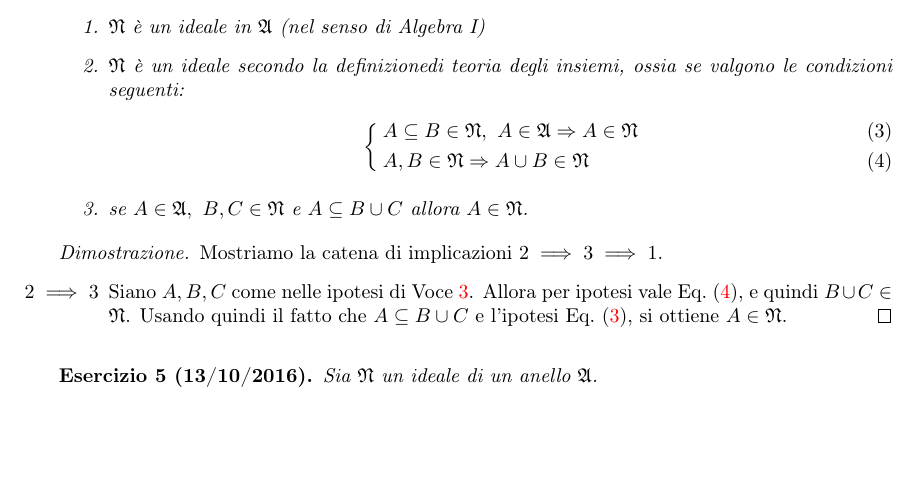
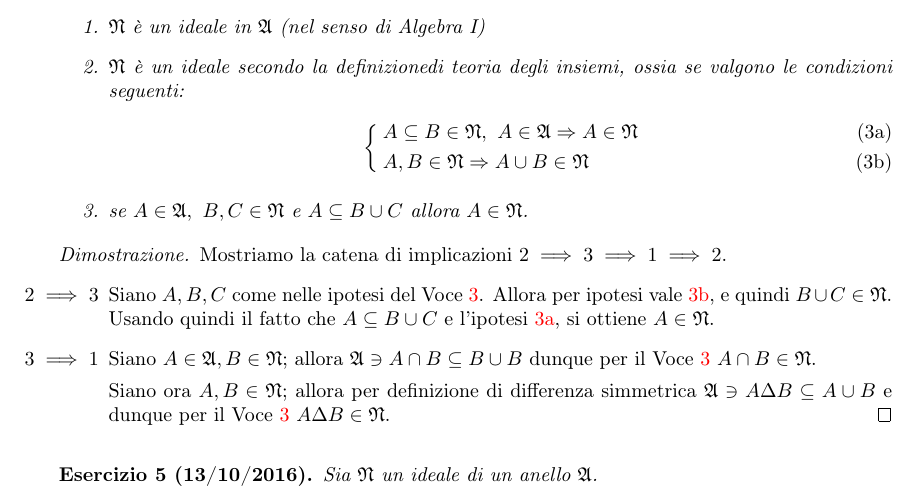
Before and after one commit to LucaMarconato/EserciziIstituzioniAnalisi, a LaTeX document (EserciziIstituzioniAnalisi.tex, which reads tex/Esercizi_sugli_ideali.tex): part of page 5 of 11, cut so that both start at the same text, the shorter picture padded with empty space. Compiled offline with pdfLaTeX.

Commit message:
fix and proof (2/3) && make

```diff
--- a/EserciziIstituzioniAnalisi.tex
+++ b/EserciziIstituzioniAnalisi.tex
@@ -4,7 +4,7 @@
 \usepackage[T1]{fontenc}                                                                  %Use new fonts in pdf
 \usepackage[thref, amsthm, hyperref, thmmarks]{ntheorem}
 \usepackage{amssymb,amsfonts,amsmath}                                                               %ams packages
-\usepackage{cases}
+\usepackage{cases}                                                                        %numcases and subnumcases
 \usepackage{babel}                                                                        %Localization
 \usepackage{color}
 \usepackage{geometry}
--- a/tex/Esercizi_sugli_ideali.tex
+++ b/tex/Esercizi_sugli_ideali.tex
@@ -6,18 +6,22 @@
   \begin{enumerate}
     \item \label{ideal:algebraIdealDefinition} $\gN$ \`e un ideale in $\gA$ (nel senso di Algebra I)
     \item \label{ideal:setTheoryIdealDefinition} $\gN$ è un ideale secondo la definizionedi teoria degli insiemi, ossia se valgono le condizioni seguenti:
-    \begin{numcases}{}
-      \label{ideal:setTheoryIdealDefinitionC1} A \subseteq B \in \gN,\ A \in \gA \Rightarrow A \in \gN\\
-      \label{ideal:setTheoryIdealDefinitionC2} A, B \in \gN \Rightarrow A \cup B \in \gN
-    \end{numcases}
+    \begin{subnumcases}{}
+      A \subseteq B \in \gN,\ A \in \gA \Rightarrow A \in \gN \label{ideal:setTheoryIdealDefinitionC1}
+      \\
+      A, B \in \gN \Rightarrow A \cup B \in \gN \label{ideal:setTheoryIdealDefinitionC2}
+    \end{subnumcases}
     \item \label{ideal:varIdealDefinition} se $A \in \gA,\ B, C \in \gN$ e $A\subseteq B \cup C$ allora $A \in \gN$.
   \end{enumerate}
 \end{exercise}
 \begin{proof}
-  Mostriamo la catena di implicazioni $2\implies 3\implies 1$.
+  Mostriamo la catena di implicazioni $2\implies 3\implies 1\implies 2$.
   \begin{itemize}
-    \item[$2\implies 3$] Siano $A,B,C$ come nelle ipotesi di \cref{ideal:varIdealDefinition}. Allora per ipotesi vale \cref{ideal:setTheoryIdealDefinitionC2}, e quindi $B\cup C\in \gN$.
-    Usando quindi il fatto che $A\subseteq B\cup C$ e l'ipotesi \cref{ideal:setTheoryIdealDefinitionC1}, si ottiene $A\in \gN$.
+    \item[$2\implies 3$] Siano $A,B,C$ come nelle ipotesi del \cref{ideal:varIdealDefinition}. Allora per ipotesi vale \ref{ideal:setTheoryIdealDefinitionC2}, e quindi $B\cup C\in \gN$.
+    Usando quindi il fatto che $A\subseteq B\cup C$ e l'ipotesi \ref{ideal:setTheoryIdealDefinitionC1}, si ottiene $A\in \gN$.
+    \item[$3\implies 1$] Siano $A\in\gA, B\in\gN$; allora $\gA\ni A\cap B\subseteq B\cup B$ dunque per il \cref{ideal:varIdealDefinition} $A\cap B\in\gN$.
+
+    Siano ora $A,B\in\gN$; allora per definizione di differenza simmetrica $\gA\ni A\Delta B\subseteq A\cup B$ e dunque per il \cref{ideal:varIdealDefinition} $A\Delta B\in\gN$.
   \end{itemize}
 \end{proof}
 
```
Also changed, not shown: output/EserciziIstituzioniAnalisi.pdf.
